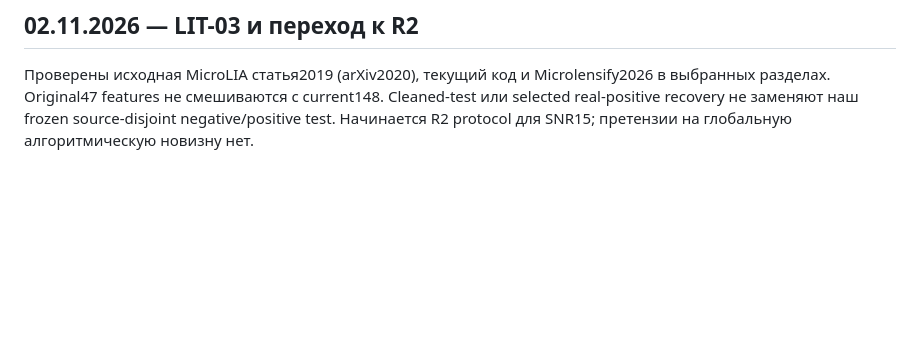
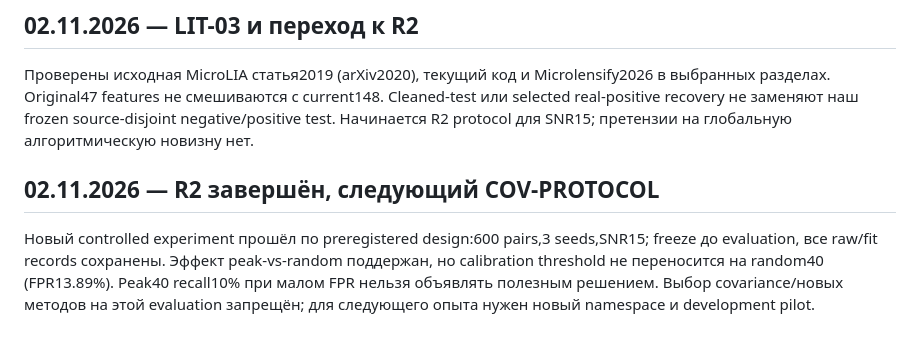
Before and after one commit to Mobzya/astroML, a Markdown page: research/decision_log.md, the part around the change. GitHub-like rendering; blank space fills up the shorter version.

```diff
--- a/research/decision_log.md
+++ b/research/decision_log.md
@@ -40,3 +40,7 @@
 ## 02.11.2026 — LIT-03 и переход к R2
 
 Проверены исходная MicroLIA статья2019 (arXiv2020), текущий код и Microlensify2026 в выбранных разделах. Original47 features не смешиваются с current148. Cleaned-test или selected real-positive recovery не заменяют наш frozen source-disjoint negative/positive test. Начинается R2 protocol для SNR15; претензии на глобальную алгоритмическую новизну нет.
+
+## 02.11.2026 — R2 завершён, следующий COV-PROTOCOL
+
+Новый controlled experiment прошёл по preregistered design:600 pairs,3 seeds,SNR15; freeze до evaluation, все raw/fit records сохранены. Эффект peak-vs-random поддержан, но calibration threshold не переносится на random40 (FPR13.89%). Peak40 recall10% при малом FPR нельзя объявлять полезным решением. Выбор covariance/новых методов на этой evaluation запрещён; для следующего опыта нужен новый namespace и development pilot.
```
Also changed, not shown: README.md (+10 -2 lines), reports/reconstruction_02.md (added, +39 -0 lines), research/STATUS.md (+14 -13 lines), reports/figures/reconstruction02_metrics.png (added), 5 other files.
